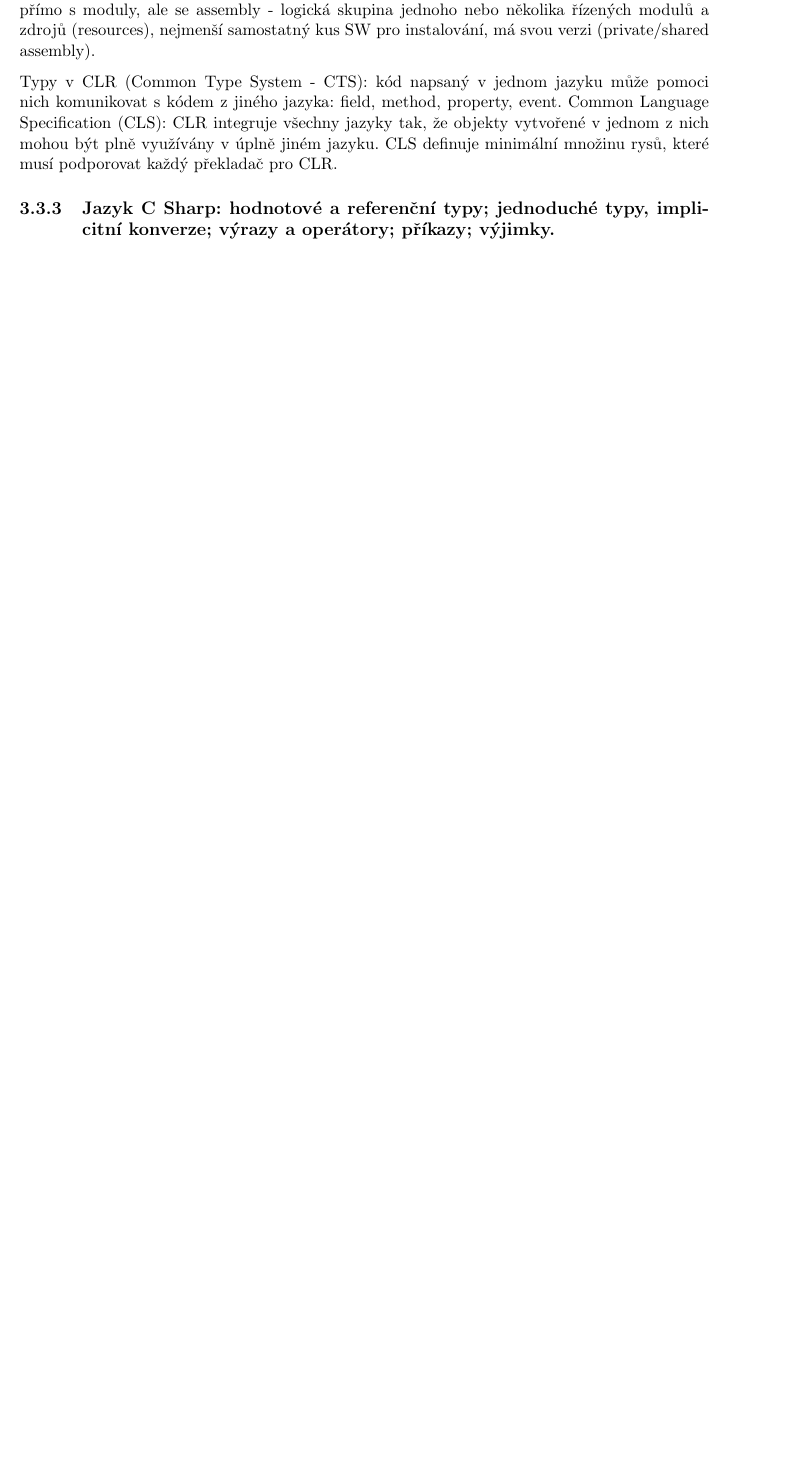
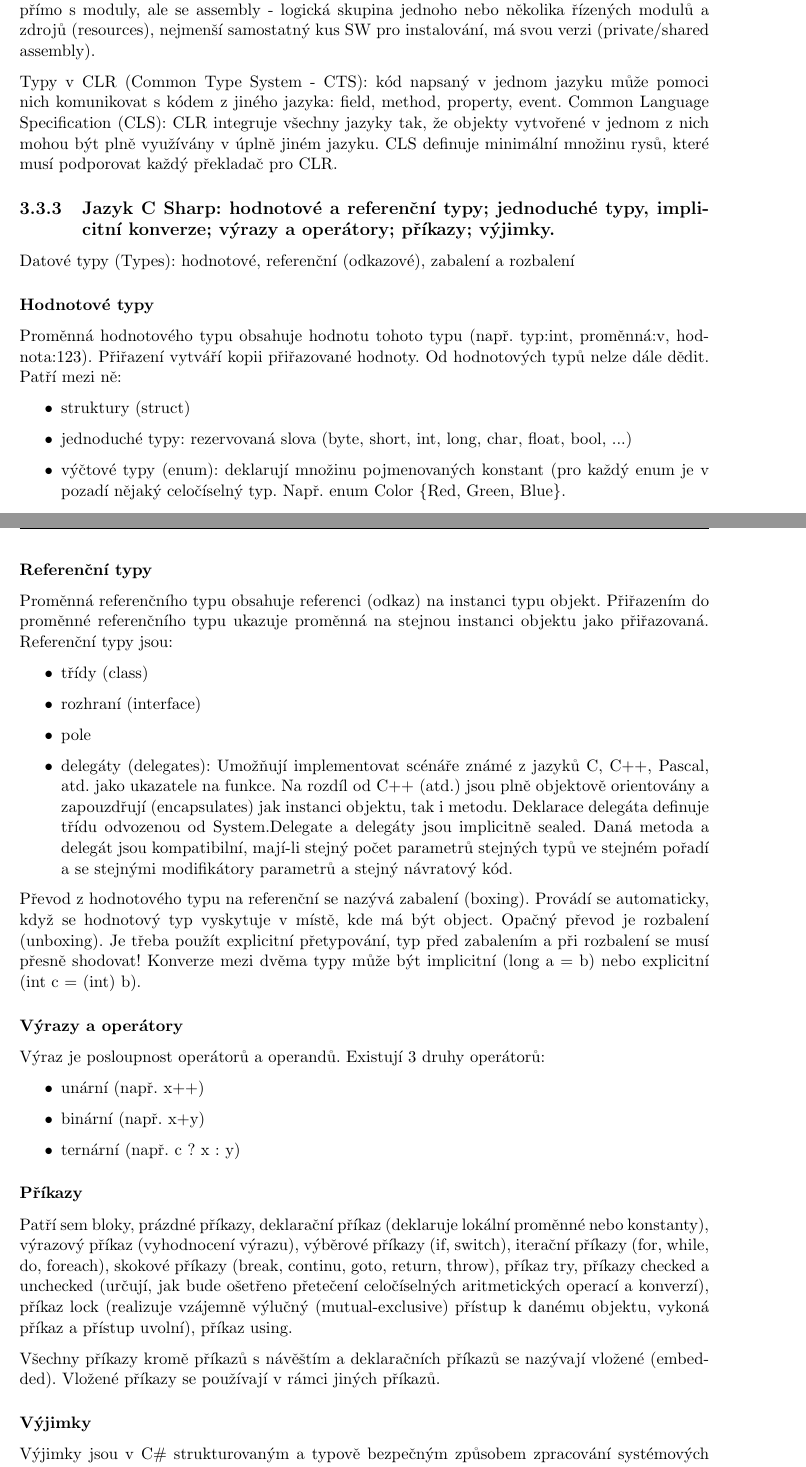
Before and after one commit to kitt10/szz_2017, a LaTeX thesis (kky_know_how_book/know_how_book_szz_2017.tex, which reads kky_know_how_book/chap_aksz.tex): part of page 90 of 92 before the commit and two parts of pages 90 and 91 of 94 after it, the two joined at a grey line, cut so that both start at the same text, the shorter picture padded with empty space. Compiled offline with pdfLaTeX.

Commit message:
3.3.3 done.

```diff
--- a/kky_know_how_book/chap_aksz.tex
+++ b/kky_know_how_book/chap_aksz.tex
@@ -377,6 +377,44 @@ Při zavedení do paměti se pro všechny metody vytvoří náhradní metody (st
 Typy v CLR (Common Type System - CTS): kód napsaný v jednom jazyku může pomoci nich komunikovat s kódem z jiného jazyka: field, method, property, event. Common Language Specification (CLS): CLR integruje všechny jazyky tak, že objekty vytvořené v jednom z nich mohou být plně využívány v úplně jiném jazyku. CLS definuje minimální množinu rysů, které musí podporovat každý překladač pro CLR.
 
 \subsection{Jazyk C Sharp: hodnotové a referenční typy; jednoduché typy, implicitní konverze; výrazy a operátory; příkazy; výjimky.}
+Datové typy (Types): hodnotové, referenční (odkazové), zabalení a rozbalení
+
+\subsubsection*{Hodnotové typy}
+Proměnná hodnotového typu obsahuje hodnotu tohoto typu (např. typ:int, proměnná:v, hodnota:123). Přiřazení vytváří kopii přiřazované hodnoty. Od hodnotových typů nelze dále dědit. Patří mezi ně:
+\begin{itemize}
+\item struktury (struct)
+\item jednoduché typy: rezervovaná slova (byte, short, int, long, char, float, bool, ...)
+\item výčtové typy (enum): deklarují množinu pojmenovaných konstant (pro každý enum je v pozadí nějaký celočíselný typ. Např. enum Color \{Red, Green, Blue\}.
+\end{itemize}
+
+\subsubsection*{Referenční typy}
+Proměnná referenčního typu obsahuje referenci (odkaz) na instanci typu objekt. Přiřazením do proměnné referenčního typu ukazuje proměnná na stejnou instanci objektu jako přiřazovaná. Referenční typy jsou:
+\begin{itemize}
+\item třídy (class)
+\item rozhraní (interface)
+\item pole
+\item delegáty (delegates): Umožňují implementovat scénáře známé z jazyků C, C++, Pascal, atd. jako ukazatele na funkce. Na rozdíl od C++ (atd.) jsou plně objektově orientovány a zapouzdřují (encapsulates) jak instanci objektu, tak i metodu. Deklarace delegáta definuje třídu odvozenou od System.Delegate a delegáty jsou implicitně sealed. Daná metoda a delegát jsou kompatibilní, mají-li stejný počet parametrů stejných typů ve stejném pořadí a se stejnými
+modifikátory parametrů a stejný návratový kód.
+\end{itemize}
+
+Převod z hodnotového typu na referenční se nazývá zabalení (boxing). Provádí se automaticky, když se hodnotový typ vyskytuje v místě, kde má být object. Opačný převod je rozbalení (unboxing). Je třeba použít explicitní přetypování, typ před zabalením a při rozbalení se musí přesně shodovat! Konverze mezi dvěma typy může být implicitní (long a = b) nebo explicitní (int c = (int) b).
+
+\subsubsection*{Výrazy a operátory}
+Výraz je posloupnost operátorů a operandů. Existují 3 druhy operátorů:
+\begin{itemize}
+\item unární (např. x++)
+\item binární (např. x+y)
+\item ternární (např. c ? x : y)
+\end{itemize}
+
+\subsubsection*{Příkazy}
+Patří sem bloky, prázdné příkazy, deklarační příkaz (deklaruje lokální proměnné nebo konstanty), výrazový příkaz (vyhodnocení výrazu), výběrové příkazy (if, switch), iterační příkazy (for, while, do, foreach), skokové příkazy (break, continu, goto, return, throw), příkaz try, příkazy checked a unchecked (určují, jak bude ošetřeno přetečení celočíselných aritmetických operací a konverzí), příkaz lock (realizuje vzájemně výlučný (mutual-exclusive) přístup k danému objektu, vykoná příkaz a přístup uvolní), příkaz using.
+
+Všechny příkazy kromě příkazů s návěštím a deklaračních příkazů se nazývají vložené (embedded). Vložené příkazy se používají v rámci jiných příkazů.
+
+\subsubsection*{Výjimky}
+Výjimky jsou v C\# strukturovaným a typově bezpečným způsobem zpracování systémových i aplikačních chyb. Mohou být vyvolány dvěma způsoby: 1) příkazem throw; 2) Během zpracování příkazů a výrazů jazyka C\#, kdy nějaká operace nemůže být dokončena normálně. Jsou obsluhovány příkazem try.
+
 
 \subsection{Jazyk C Sharp: Členy a přístup k nim; jmenné prostory; třídy, metody, vlastnosti, konstruktory, destruktory; struktury; pole; delegáty; atributy.}
 
```
Also changed, not shown: kky_know_how_book/know_how_book_szz_2017.pdf.
